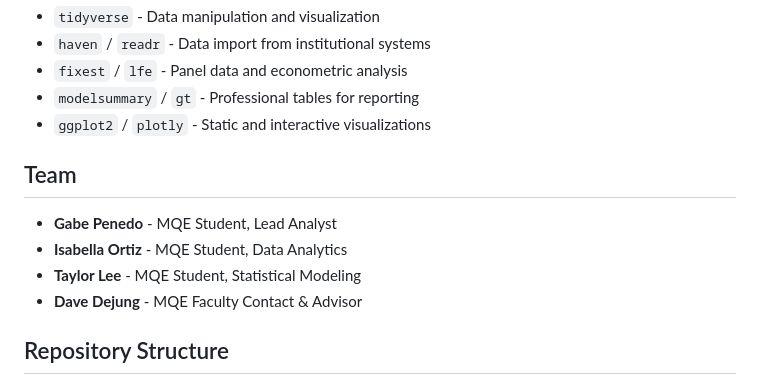
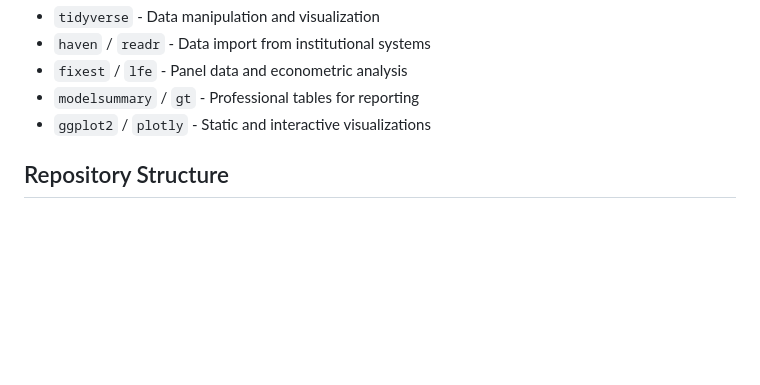
Before and after one commit to gabrielpriante/shrs-capstone, a Markdown page: README.md, the part around the change. Drawn GitHub-style; blank space fills up the shorter version.

Commit message:
Fix duplicate Team section in README
Co-authored-by: gabrielpriante <225767856+gabrielpriante@users.noreply.github.com>

```diff
--- a/README.md
+++ b/README.md
@@ -89,13 +89,6 @@ This project employs rigorous quantitative methods to evaluate program health:
 - `fixest` / `lfe` - Panel data and econometric analysis
 - `modelsummary` / `gt` - Professional tables for reporting
 - `ggplot2` / `plotly` - Static and interactive visualizations
-
-## Team
-
-- **Gabe Penedo** - MQE Student, Lead Analyst
-- **Isabella Ortiz** - MQE Student, Data Analytics
-- **Taylor Lee** - MQE Student, Statistical Modeling
-- **Dave Dejung** - MQE Faculty Contact & Advisor
 
 ## Repository Structure
 
```
